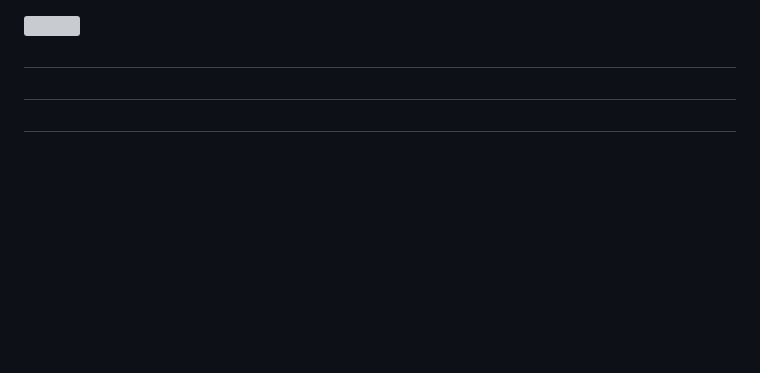
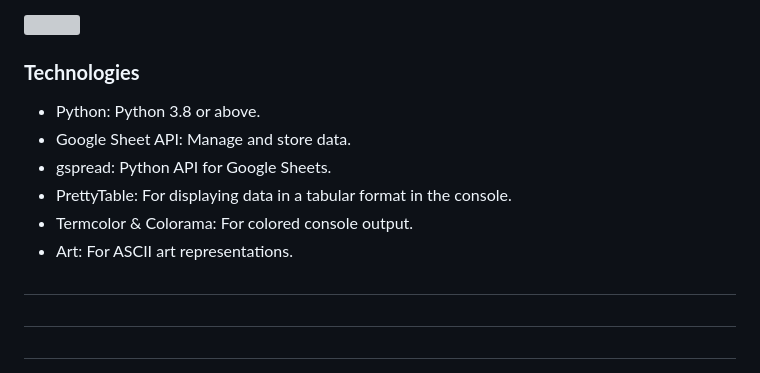
Before and after one commit to HiraniPJ/Expense-Manager, a Markdown page: README.md, the part around the change. Rendered like a GitHub page; blank space fills up the shorter version; grey boxes are pictures that could not be loaded.

Commit message:
Technolgies used indicated

```diff
--- a/README.md
+++ b/README.md
@@ -91,7 +91,16 @@
 <p>Report Generation: Generate and view a monthly expense report.</p>
 <img src ="Assets/readmeimages/" alt ="">
 
-<h3></h3>
+<h3><b>Technologies</b></h3>
+<ul>
+<li>Python: Python 3.8 or above.</li>
+<li>Google Sheet API: Manage and store data.</li>
+<li>gspread: Python API for Google Sheets.</li>
+<li>PrettyTable: For displaying data in a tabular format in the console.</li>
+<li>Termcolor & Colorama: For colored console output.</li>
+<li>Art: For ASCII art representations.</li>
+</ul>
+
 
 <h3></h3>
 <h2><b></b></h2>
```
